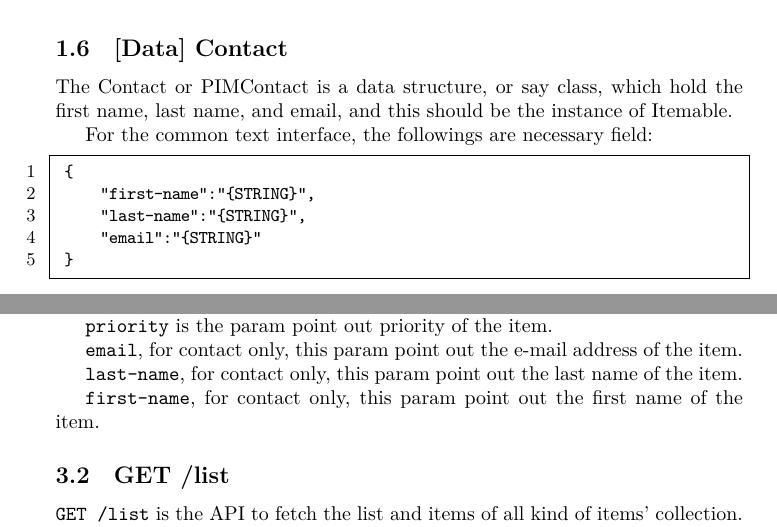
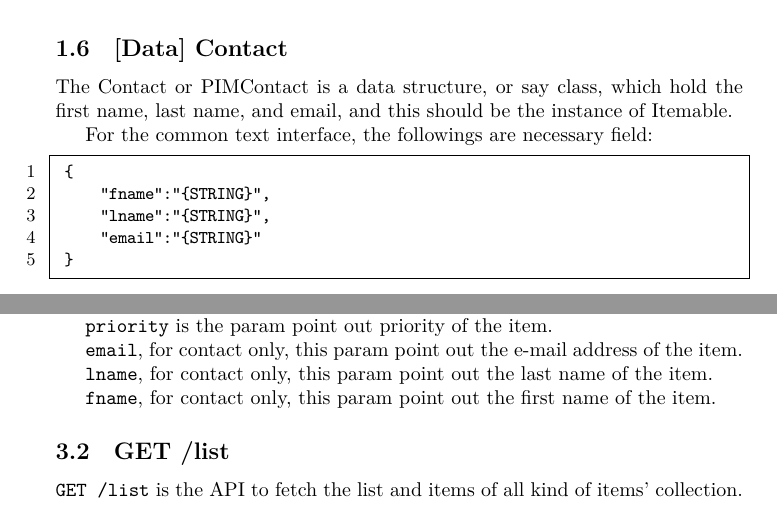
Before and after one commit to Qinka/pim-be, a LaTeX document (API.tex): two parts of pages 4 and 6 of 9, joined at a grey line, cut so that both start at the same text. Compiled offline with XeLaTeX; a missing font is replaced by an installed copy or a similar font.

Commit message:
fix a error

```diff
--- a/API.tex
+++ b/API.tex
@@ -196,8 +196,8 @@
     For the common text interface, the followings are necessary field:
     \begin{json}
  {
-     "first-name":"{STRING}",
-     "last-name":"{STRING}",
+     "fname":"{STRING}",
+     "lname":"{STRING}",
      "email":"{STRING}"
  }
     \end{json}
@@ -274,9 +274,9 @@
 
   \verb|email|, for contact only, this param point out the e-mail address of the item.
 
-  \verb|last-name|, for contact only, this param point out the last name of the item.
+  \verb|lname|, for contact only, this param point out the last name of the item.
 
-  \verb|first-name|, for contact only, this param point out the first name of the item.
+  \verb|fname|, for contact only, this param point out the first name of the item.
 
   \subsection{GET /list}
 
```
